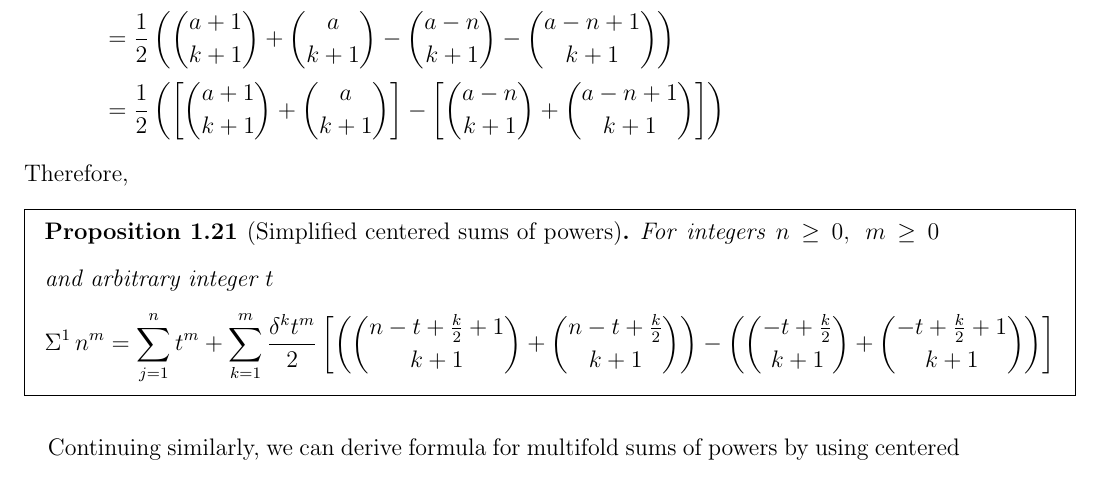
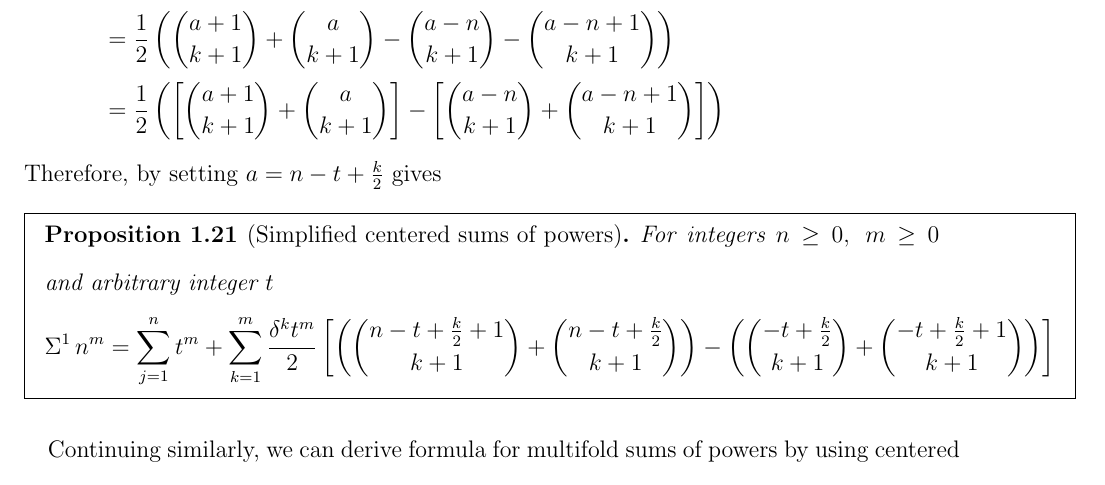
Before and after one commit to kolosovpetro/SumsOfPowersViaCentralFiniteDifferencesAndNewtonFormula, a LaTeX paper (src/SumsOfPowersViaCentralFiniteDifferencesAndNewtonFormula.tex, which reads src/sections/01_introduction.tex): part of page 9 of 16, cut so that both start at the same text. Compiled offline with pdfLaTeX.

Commit message:
minor refactors

```diff
--- a/src/sections/01_introduction.tex
+++ b/src/sections/01_introduction.tex
@@ -492,7 +492,7 @@ By binomial recurrence $\binom{a+1}{k+1} = \binom{a}{k} + \binom{a}{k+1}$
     - \left[ \binom{a-n}{k+1} + \binom{a-n+1}{k+1} \right]
   \right)
 \end{align*}
-Therefore,
+Therefore, by setting $a=n-t+\frac{k}{2}$ gives
 \begin{proposition}[Simplified centered sums of powers]
   \label{prop:simplified-centered-sums-of-powers}
   \begin{mdframed}
```
Also changed, not shown: CHANGELOG.md, out/SumsOfPowersViaCentralFiniteDifferencesAndNewtonFormula.pdf.
